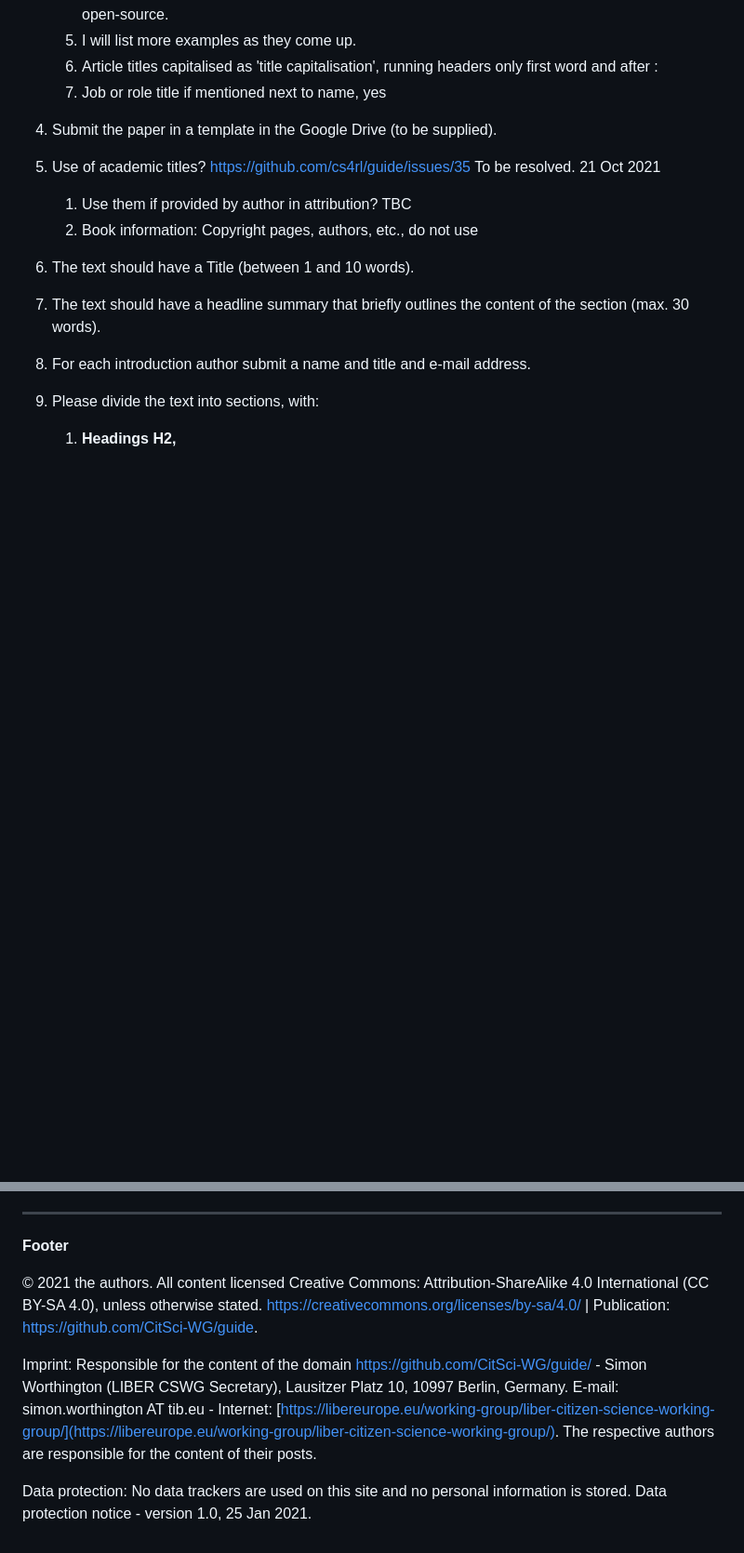
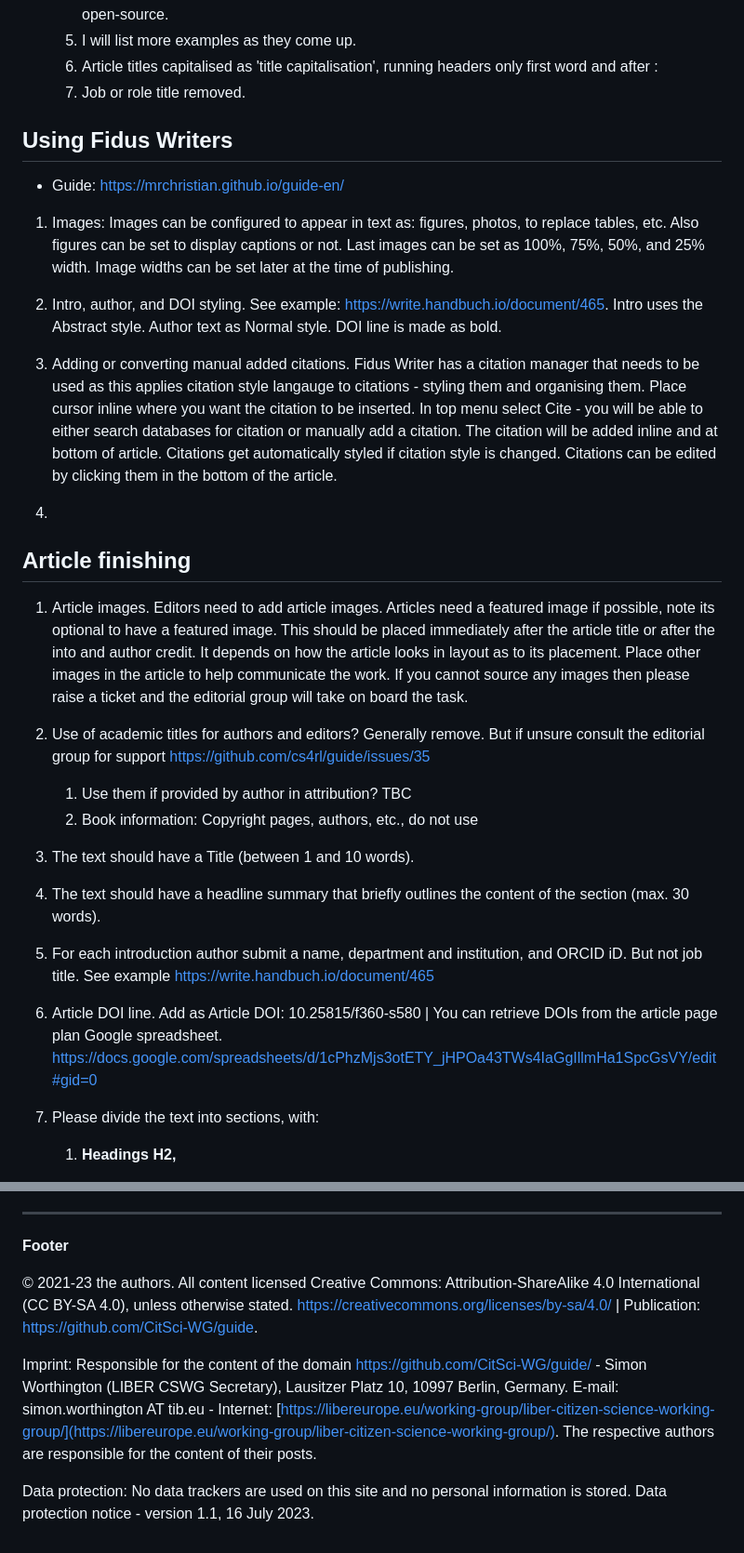
Before and after one commit to cs4rl/editorial-and-production, a Markdown page: editorial-guide.md, 2 parts joined by grey strips. Shown: that part at 93% size. Drawn GitHub-style; blank space fills up the shorter version.

Commit message:
editor instructions

```diff
--- a/editorial-guide.md
+++ b/editorial-guide.md
@@ -190,11 +190,25 @@ We would encourage contributors to do the following:
      4. Open source software &ndash; here we run into the 'rival camps' problem. There is the Free Software Foundation (Richard Stallman) and the Open Source (Eric Raymond) movement who disagree on ideologies. Properly the full term should be use Free and Open Source Software (FOSS) but its a mouthful. And there is more to the story. Our get out is to use the precompound adjective open-source.
      5. I will list more examples as they come up.
    1. Article titles capitalised as 'title capitalisation', running headers only first word and after :
-   2. Job or role title if mentioned next to name, yes
+   2. Job or role title removed.
 
-1. Submit the paper in a template in the Google Drive (to be supplied).
+## Using Fidus Writers
 
-1. Use of academic titles? https://github.com/cs4rl/guide/issues/35 To be resolved. 21 Oct 2021
+  - Guide: https://mrchristian.github.io/guide-en/
+
+1. Images: Images can be configured to appear in text as: figures, photos, to replace tables, etc. Also figures can be set to display captions or not. Last images can be set as 100%, 75%, 50%, and 25% width. Image widths can be set later at the time of publishing.
+
+1.  Intro, author, and DOI styling. See example: https://write.handbuch.io/document/465. Intro uses the Abstract style. Author text as Normal style. DOI line is made as bold.
+
+1. Adding or converting manual added citations. Fidus Writer has a citation manager that needs to be used as this applies citation style langauge to citations - styling them and organising them. Place cursor inline where you want the citation to be inserted. In top menu select Cite - you will be able to either search databases for citation or manually add a citation. The citation will be added inline and at bottom of article. Citations get automatically styled if citation style is changed. Citations can be edited by clicking them in the bottom of the article.
+
+1.
+
+## Article finishing
+
+1. Article images. Editors need to add article images. Articles need a featured image if possible, note its optional to have a featured image. This should be placed immediately after the article title or after the into and author credit. It depends on how the article looks in layout as to its placement. Place other images in the article to help communicate the work. If you cannot source any images then please raise a ticket and the editorial group will take on board the task.
+
+1. Use of academic titles for authors and editors? Generally remove. But if unsure consult the editorial group for support https://github.com/cs4rl/guide/issues/35
    1. Use them if provided by author in attribution? TBC
    1. Book information: Copyright pages, authors, etc., do not use
 
@@ -203,7 +217,9 @@ We would encourage contributors to do the following:
 1.  The text should have a headline summary that briefly outlines the content of
     the section (max. 30 words).
 
-1.  For each introduction author submit a name and title and e-mail address.
+1.  For each introduction author submit a name, department and institution, and ORCID iD. But not job title. See example https://write.handbuch.io/document/465
+
+1. Article DOI line. Add as Article DOI: 10.25815/f360-s580 | You can retrieve DOIs from the article page plan Google spreadsheet. https://docs.google.com/spreadsheets/d/1cPhzMjs3otETY_jHPOa43TWs4IaGgIllmHa1SpcGsVY/edit#gid=0
 
 1.  Please divide the text into sections, with:
 
@@ -434,11 +446,11 @@ Turing Way Community. The Turing Way: A Handbook for Reproducible Data Science,
 
 **Footer**
 
-© 2021 the authors. All content licensed Creative Commons:
+© 2021-23 the authors. All content licensed Creative Commons:
 Attribution-ShareAlike 4.0 International (CC BY-SA 4.0), unless otherwise
 stated. <https://creativecommons.org/licenses/by-sa/4.0/> \| Publication:
 <https://github.com/CitSci-WG/guide>.
 
 Imprint: Responsible for the content of the domain https://github.com/CitSci-WG/guide/ - Simon Worthington (LIBER CSWG Secretary), Lausitzer Platz 10, 10997 Berlin, Germany. E-mail: simon.worthington AT tib.eu - Internet: [https://libereurope.eu/working-group/liber-citizen-science-working-group/](https://libereurope.eu/working-group/liber-citizen-science-working-group/). The respective authors are responsible for the content of their posts.
 
-Data protection: No data trackers are used on this site and no personal information is stored. Data protection notice - version 1.0, 25 Jan 2021.
+Data protection: No data trackers are used on this site and no personal information is stored. Data protection notice - version 1.1, 16 July 2023.
```
Also changed, not shown: other parts of editorial-guide.md (+5 -9 lines).
